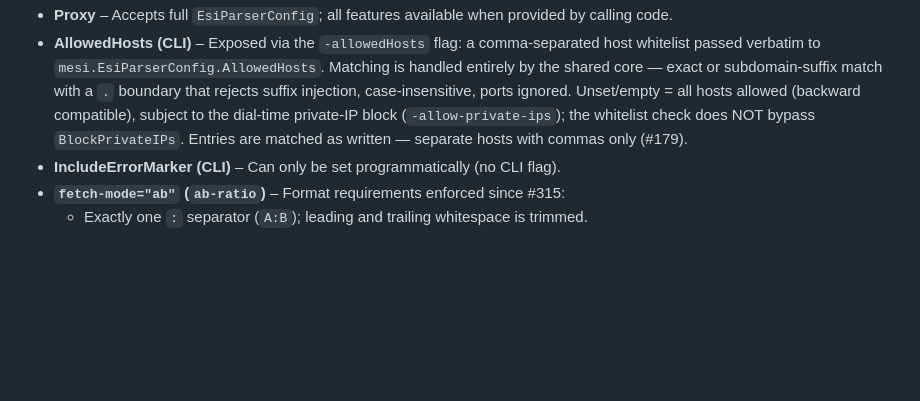
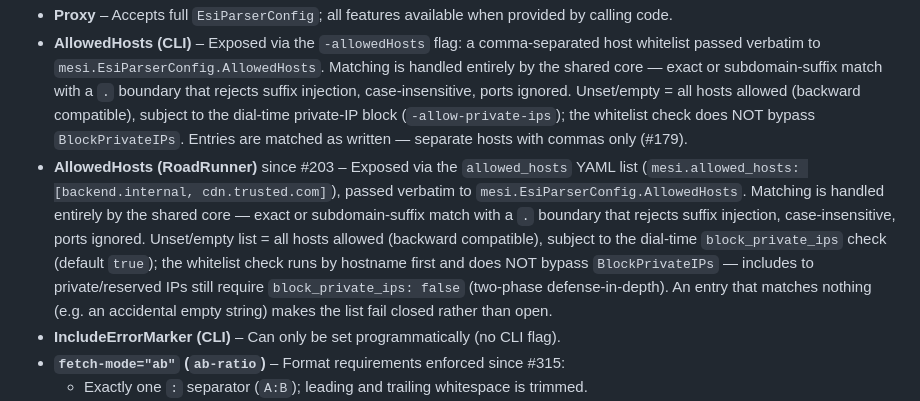
Before and after one commit to crazy-goat/go-mesi, a Markdown page: docs/features.md, the part around one of its changes. Drawn GitHub-style; blank space fills up the shorter version.

Commit message:
docs: document roadrunner allowed_hosts config option (#203)

```diff
--- a/docs/features.md
+++ b/docs/features.md
@@ -59,6 +59,7 @@ Support status of mESI features across all server integrations.
 - **Caddy / FrankenPHP** – FrankenPHP uses the Caddy plugin, identical functionality.
 - **Proxy** – Accepts full `EsiParserConfig`; all features available when provided by calling code.
 - **AllowedHosts (CLI)** – Exposed via the `-allowedHosts` flag: a comma-separated host whitelist passed verbatim to `mesi.EsiParserConfig.AllowedHosts`. Matching is handled entirely by the shared core — exact or subdomain-suffix match with a `.` boundary that rejects suffix injection, case-insensitive, ports ignored. Unset/empty = all hosts allowed (backward compatible), subject to the dial-time private-IP block (`-allow-private-ips`); the whitelist check does NOT bypass `BlockPrivateIPs`. Entries are matched as written — separate hosts with commas only (#179).
+- **AllowedHosts (RoadRunner)** since #203 – Exposed via the `allowed_hosts` YAML list (`mesi.allowed_hosts: [backend.internal, cdn.trusted.com]`), passed verbatim to `mesi.EsiParserConfig.AllowedHosts`. Matching is handled entirely by the shared core — exact or subdomain-suffix match with a `.` boundary that rejects suffix injection, case-insensitive, ports ignored. Unset/empty list = all hosts allowed (backward compatible), subject to the dial-time `block_private_ips` check (default `true`); the whitelist check runs by hostname first and does NOT bypass `BlockPrivateIPs` — includes to private/reserved IPs still require `block_private_ips: false` (two-phase defense-in-depth). An entry that matches nothing (e.g. an accidental empty string) makes the list fail closed rather than open.
 - **IncludeErrorMarker (CLI)** – Can only be set programmatically (no CLI flag).
 - **`fetch-mode="ab"` (`ab-ratio`)** – Format requirements enforced since #315:
   - Exactly one `:` separator (`A:B`); leading and trailing whitespace is trimmed.
```
Also changed, not shown: other parts of docs/features.md (+1 -1 lines), CHANGELOG.md (+1 -0 lines).
